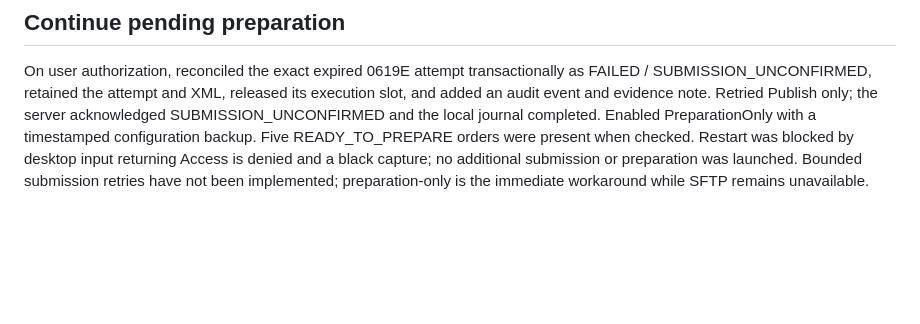
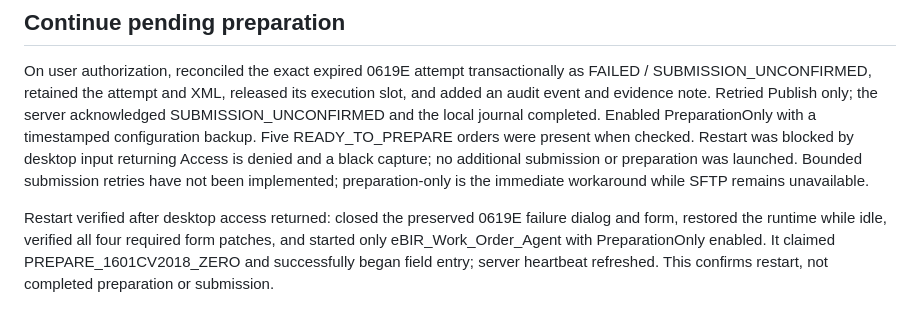
Before and after one commit to gds-ph/Tax-automation, a Markdown page: docs/1601c-submission-dialog-recovery.md, the part around the change. Drawn GitHub-style; blank space fills up the shorter version.

Commit message:
Record verified preparation-only worker restart

```diff
--- a/docs/1601c-submission-dialog-recovery.md
+++ b/docs/1601c-submission-dialog-recovery.md
@@ -32,3 +32,5 @@ The failed attempt's local result was set to SUBMISSION_UNCONFIRMED. Publish ret
 ## Continue pending preparation
 
 On user authorization, reconciled the exact expired 0619E attempt transactionally as FAILED / SUBMISSION_UNCONFIRMED, retained the attempt and XML, released its execution slot, and added an audit event and evidence note. Retried Publish only; the server acknowledged SUBMISSION_UNCONFIRMED and the local journal completed. Enabled PreparationOnly with a timestamped configuration backup. Five READY_TO_PREPARE orders were present when checked. Restart was blocked by desktop input returning Access is denied and a black capture; no additional submission or preparation was launched. Bounded submission retries have not been implemented; preparation-only is the immediate workaround while SFTP remains unavailable.
+
+Restart verified after desktop access returned: closed the preserved 0619E failure dialog and form, restored the runtime while idle, verified all four required form patches, and started only eBIR_Work_Order_Agent with PreparationOnly enabled. It claimed PREPARE_1601CV2018_ZERO and successfully began field entry; server heartbeat refreshed. This confirms restart, not completed preparation or submission.
```
